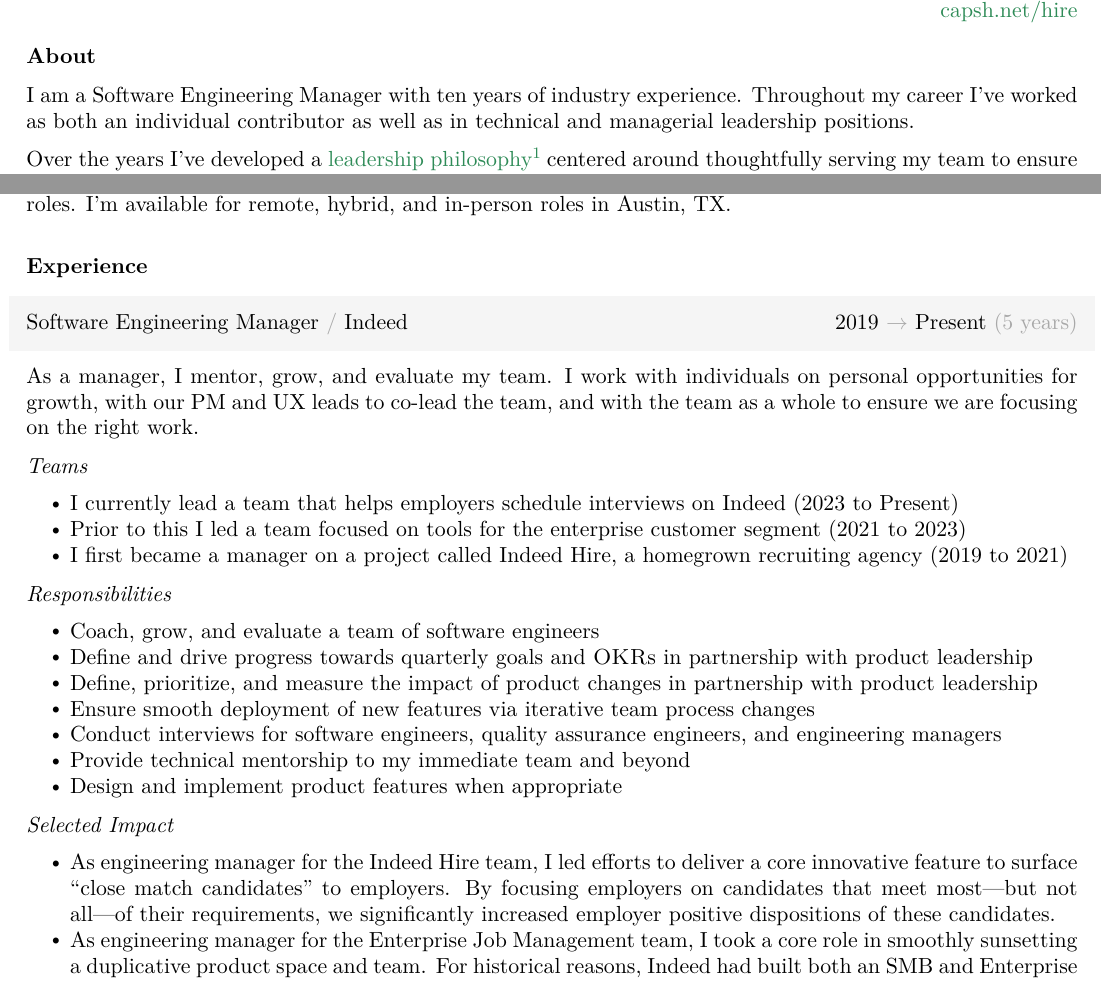
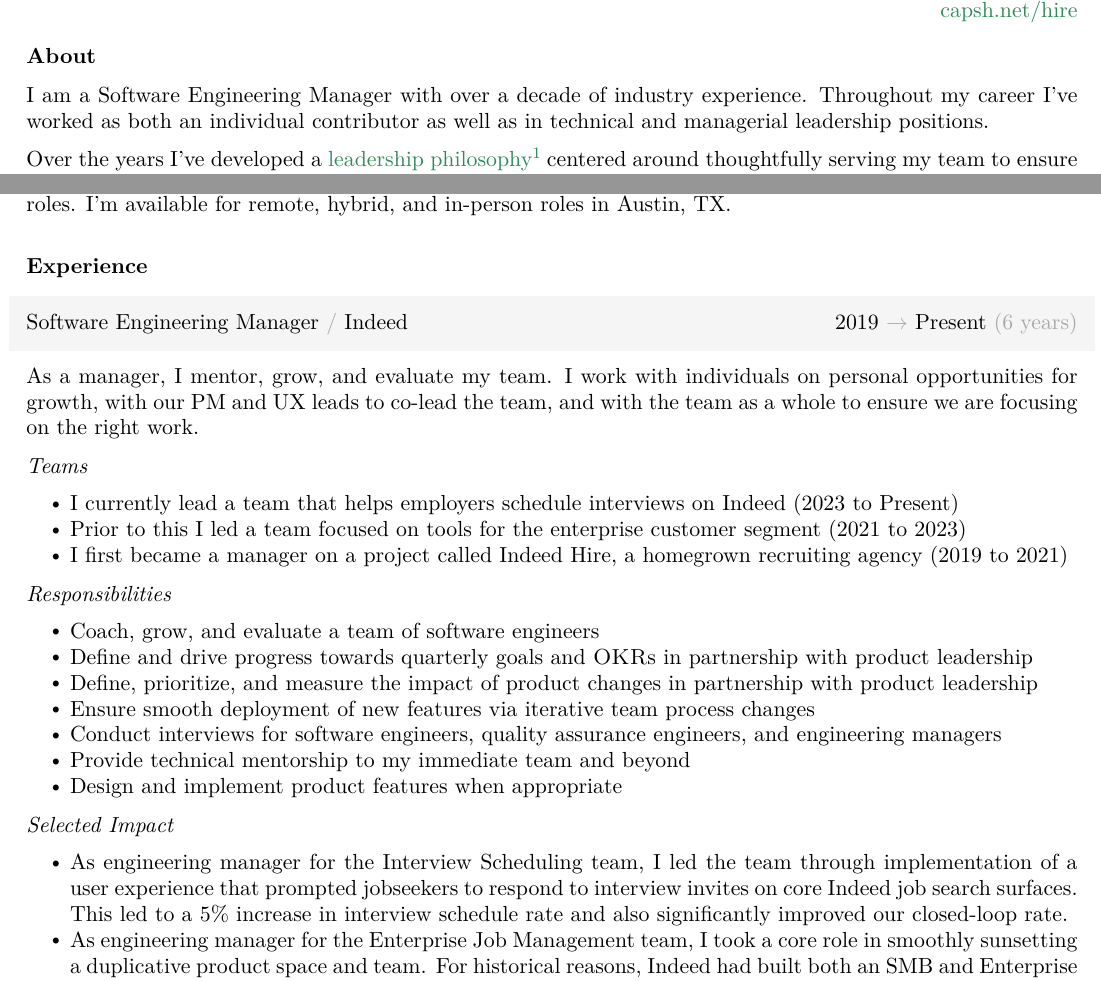
Before and after one commit to capshaw/resume, a LaTeX CV (AndrewCapshaw_resume.tex): two parts of page 1 of 2, joined at a grey line, cut so that both start at the same text. Compiled offline with pdfLaTeX.

Commit message:
Minor refresh to resume

```diff
--- a/AndrewCapshaw_resume.tex
+++ b/AndrewCapshaw_resume.tex
@@ -89,7 +89,7 @@
 
 \section{About}
 
-I am a Software Engineering Manager with ten years of industry experience. Throughout my career I've worked as both an individual contributor as well as in technical and managerial leadership positions.
+I am a Software Engineering Manager with over a decade of industry experience. Throughout my career I've worked as both an individual contributor as well as in technical and managerial leadership positions.
 
 Over the years I've developed a \href{https://capsh.net/work/leadership-philosophy/}{leadership philosophy}\footnote{\url{https://capsh.net/work/leadership-philosophy/}} centered around thoughtfully serving my team to ensure their ability to have an impact and a fulfilling career. I would love to engage with potential employers on this and see where we agree and where we disagree.
 
@@ -103,7 +103,7 @@
 %
 \begin{tcolorbox}[
 	title=Software Engineering Manager \textcolor{DarkGray}{/} Indeed,
-	after title={\hfill2019 \textcolor{DarkGray}{$\rightarrow$} Present \textcolor{DarkGray}{(5 years)}}
+	after title={\hfill2019 \textcolor{DarkGray}{$\rightarrow$} Present \textcolor{DarkGray}{(6 years)}}
 ]
 
 As a manager, I mentor, grow, and evaluate my team. I work with individuals on personal opportunities for growth, with our PM and UX leads to co-lead the team, and with the team as a whole to ensure we are focusing on the right work.
@@ -131,7 +131,7 @@
 \subsubsection{Selected Impact}
 
 \begin{itemize}[noitemsep, leftmargin=2em, label=\raisebox{0.25ex}{\tiny$\bullet$}]
-	\item As engineering manager for the Indeed Hire team, I led efforts to deliver a core innovative feature to surface ``close match candidates'' to employers. By focusing employers on candidates that meet most—but not all—of their requirements, we significantly increased employer positive dispositions of these candidates.
+	\item As engineering manager for the Interview Scheduling team, I led the team through implementation of a user experience that prompted jobseekers to respond to interview invites on core Indeed job search surfaces. This led to a 5\% increase in interview schedule rate and also significantly improved our closed-loop rate.
 	\item As engineering manager for the Enterprise Job Management team, I took a core role in smoothly sunsetting a duplicative product space and team. For historical reasons, Indeed had built both an SMB and Enterprise jobs management teams. Over the years, it became obvious this was not best for our users and our organization. I led the Enterprise side of the team as we distilled the core unique experiences our team had built, componentized them, and built them into a larger ``configurable jobs management'' system.
 	\item I've helped multiple teams polish processes that did not work for them. For one team I led in particular, I revitalized the team by working with the team to design processes that worked for them without being too heavy of a burden. Among other things, I shifted the team to a lightweight Kanban process away from a Scrum-ish process that was not giving the team much value. The team's productivity and happiness increased while overall meeting load and process overhead decreased. % TODO: by what amount?
 \end{itemize}
```
Also changed, not shown: AndrewCapshaw_resume.pdf.
